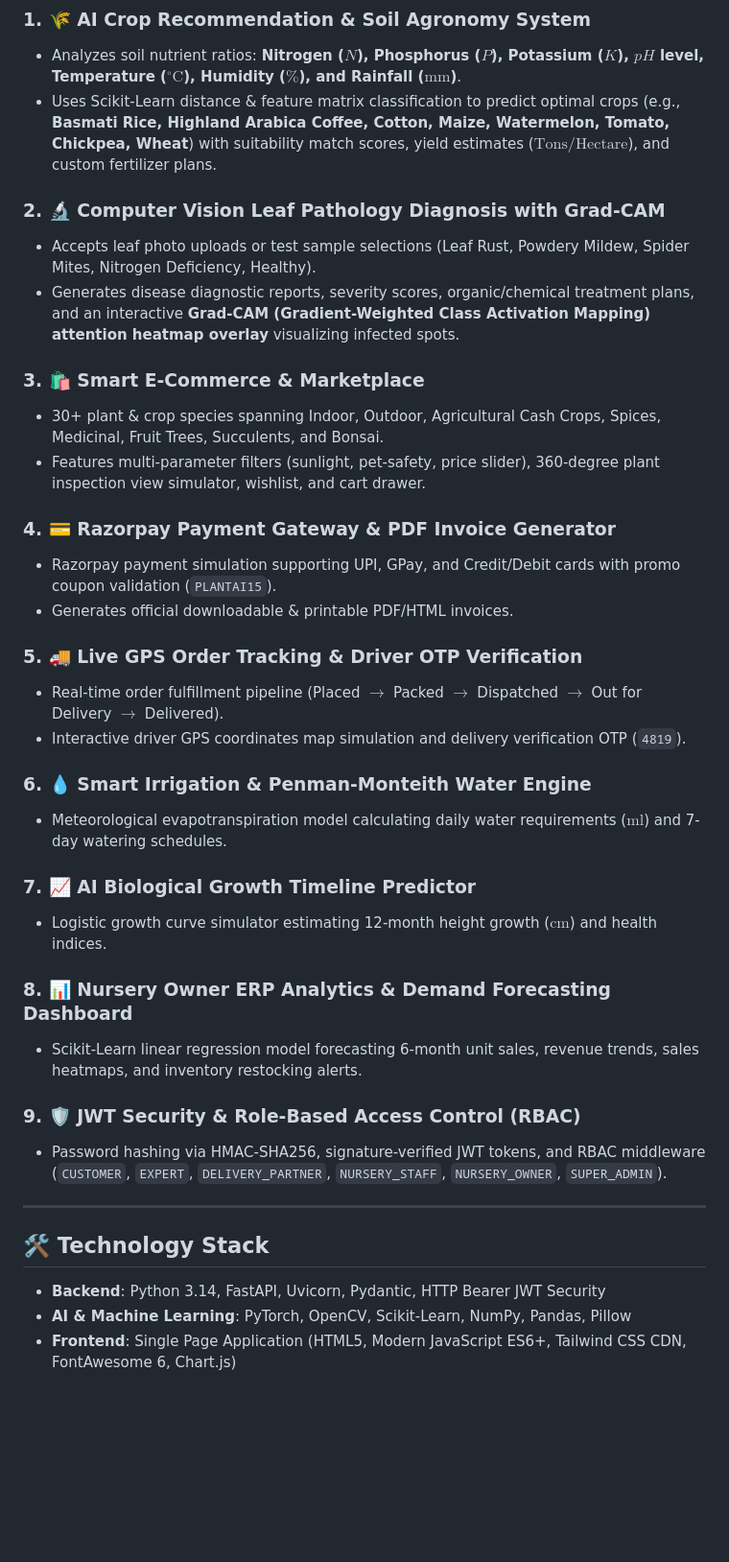
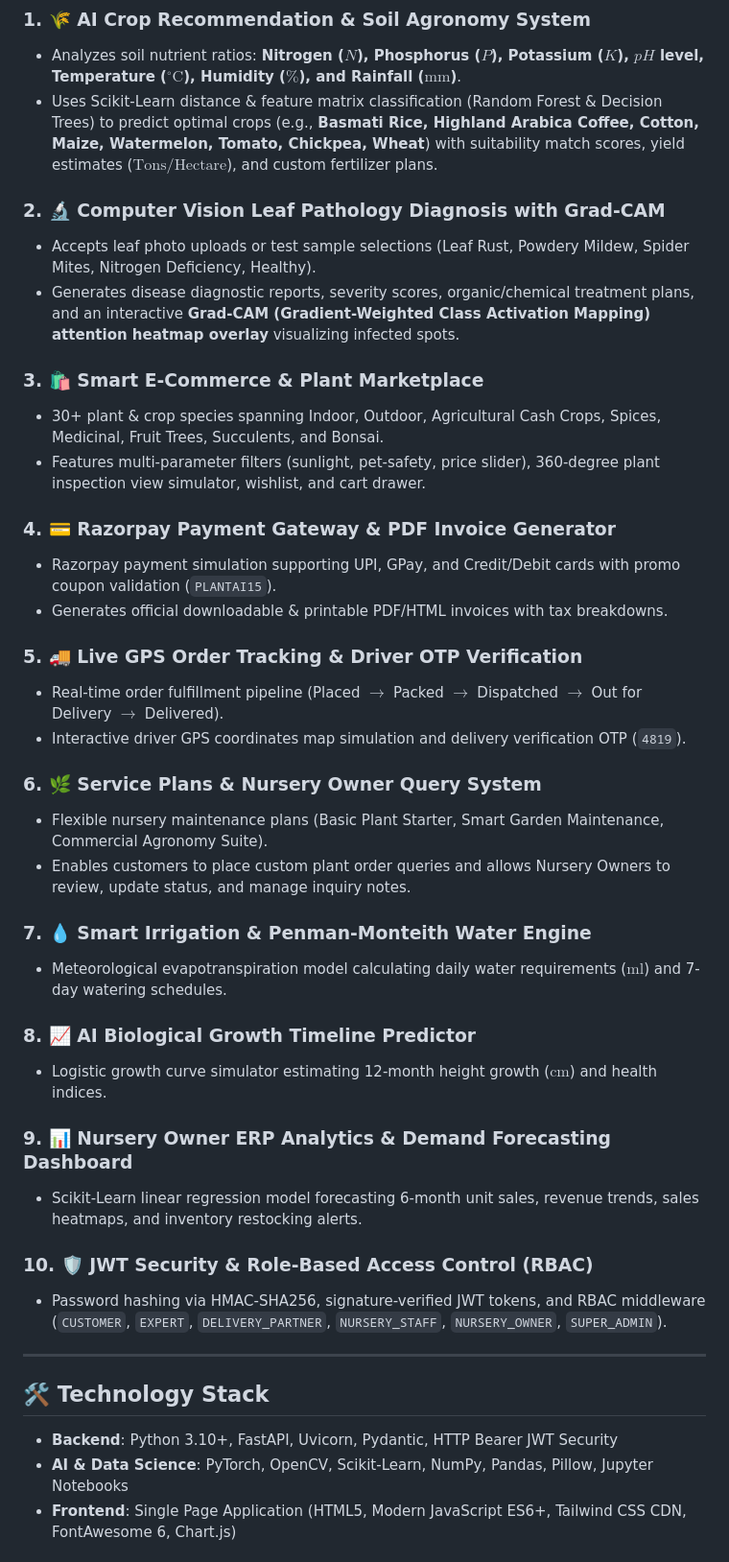
Before and after one commit to Ronakjain935/NURSING_MANAGEMENT_SYSTEM, a Markdown page: README.md, the part around one of its changes. Shown at 96% size. Rendered like a GitHub page; blank space fills up the shorter version.

```diff
--- a/README.md
+++ b/README.md
@@ -14,40 +14,44 @@
 
 ### 1. 🌾 AI Crop Recommendation & Soil Agronomy System
 - Analyzes soil nutrient ratios: **Nitrogen ($N$), Phosphorus ($P$), Potassium ($K$), $pH$ level, Temperature ($^\circ\text{C}$), Humidity ($\%$), and Rainfall ($\text{mm}$)**.
-- Uses Scikit-Learn distance & feature matrix classification to predict optimal crops (e.g., **Basmati Rice, Highland Arabica Coffee, Cotton, Maize, Watermelon, Tomato, Chickpea, Wheat**) with suitability match scores, yield estimates ($\text{Tons/Hectare}$), and custom fertilizer plans.
+- Uses Scikit-Learn distance & feature matrix classification (Random Forest & Decision Trees) to predict optimal crops (e.g., **Basmati Rice, Highland Arabica Coffee, Cotton, Maize, Watermelon, Tomato, Chickpea, Wheat**) with suitability match scores, yield estimates ($\text{Tons/Hectare}$), and custom fertilizer plans.
 
 ### 2. 🔬 Computer Vision Leaf Pathology Diagnosis with Grad-CAM
 - Accepts leaf photo uploads or test sample selections (Leaf Rust, Powdery Mildew, Spider Mites, Nitrogen Deficiency, Healthy).
 - Generates disease diagnostic reports, severity scores, organic/chemical treatment plans, and an interactive **Grad-CAM (Gradient-Weighted Class Activation Mapping) attention heatmap overlay** visualizing infected spots.
 
-### 3. 🛍️ Smart E-Commerce & Marketplace
+### 3. 🛍️ Smart E-Commerce & Plant Marketplace
 - 30+ plant & crop species spanning Indoor, Outdoor, Agricultural Cash Crops, Spices, Medicinal, Fruit Trees, Succulents, and Bonsai.
 - Features multi-parameter filters (sunlight, pet-safety, price slider), 360-degree plant inspection view simulator, wishlist, and cart drawer.
 
 ### 4. 💳 Razorpay Payment Gateway & PDF Invoice Generator
 - Razorpay payment simulation supporting UPI, GPay, and Credit/Debit cards with promo coupon validation (`PLANTAI15`).
-- Generates official downloadable & printable PDF/HTML invoices.
+- Generates official downloadable & printable PDF/HTML invoices with tax breakdowns.
 
 ### 5. 🚚 Live GPS Order Tracking & Driver OTP Verification
 - Real-time order fulfillment pipeline (Placed $\rightarrow$ Packed $\rightarrow$ Dispatched $\rightarrow$ Out for Delivery $\rightarrow$ Delivered).
 - Interactive driver GPS coordinates map simulation and delivery verification OTP (`4819`).
 
-### 6. 💧 Smart Irrigation & Penman-Monteith Water Engine
+### 6. 🌿 Service Plans & Nursery Owner Query System
+- Flexible nursery maintenance plans (Basic Plant Starter, Smart Garden Maintenance, Commercial Agronomy Suite).
+- Enables customers to place custom plant order queries and allows Nursery Owners to review, update status, and manage inquiry notes.
+
+### 7. 💧 Smart Irrigation & Penman-Monteith Water Engine
 - Meteorological evapotranspiration model calculating daily water requirements ($\text{ml}$) and 7-day watering schedules.
 
-### 7. 📈 AI Biological Growth Timeline Predictor
+### 8. 📈 AI Biological Growth Timeline Predictor
 - Logistic growth curve simulator estimating 12-month height growth ($\text{cm}$) and health indices.
 
-### 8. 📊 Nursery Owner ERP Analytics & Demand Forecasting Dashboard
+### 9. 📊 Nursery Owner ERP Analytics & Demand Forecasting Dashboard
 - Scikit-Learn linear regression model forecasting 6-month unit sales, revenue trends, sales heatmaps, and inventory restocking alerts.
 
-### 9. 🛡️ JWT Security & Role-Based Access Control (RBAC)
+### 10. 🛡️ JWT Security & Role-Based Access Control (RBAC)
 - Password hashing via HMAC-SHA256, signature-verified JWT tokens, and RBAC middleware (`CUSTOMER`, `EXPERT`, `DELIVERY_PARTNER`, `NURSERY_STAFF`, `NURSERY_OWNER`, `SUPER_ADMIN`).
 
 ---
 
 ## 🛠️ Technology Stack
 
-- **Backend**: Python 3.14, FastAPI, Uvicorn, Pydantic, HTTP Bearer JWT Security
-- **AI & Machine Learning**: PyTorch, OpenCV, Scikit-Learn, NumPy, Pandas, Pillow
+- **Backend**: Python 3.10+, FastAPI, Uvicorn, Pydantic, HTTP Bearer JWT Security
+- **AI & Data Science**: PyTorch, OpenCV, Scikit-Learn, NumPy, Pandas, Pillow, Jupyter Notebooks
 - **Frontend**: Single Page Application (HTML5, Modern JavaScript ES6+, Tailwind CSS CDN, FontAwesome 6, Chart.js)
```
Also changed, not shown: other parts of README.md (+45 -14 lines).
